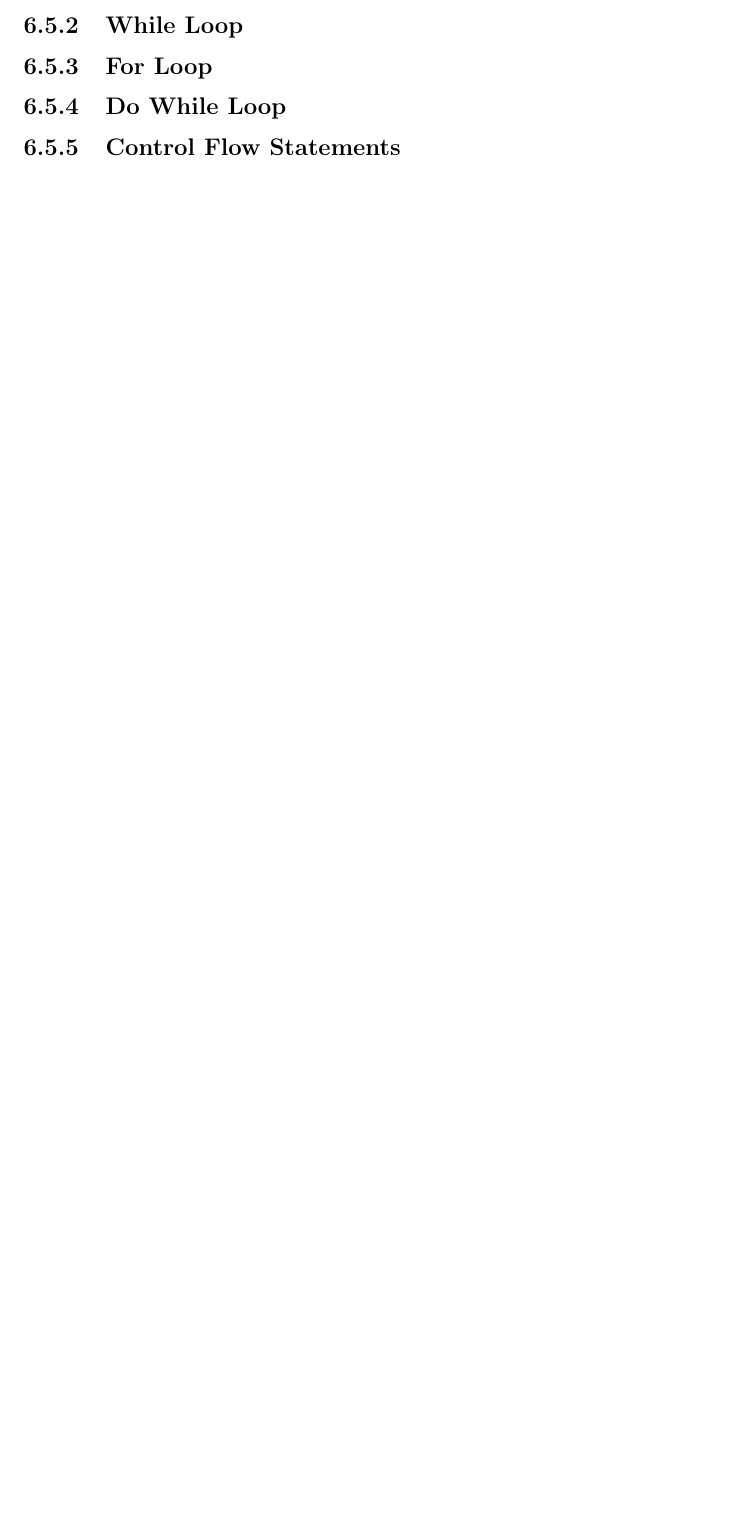
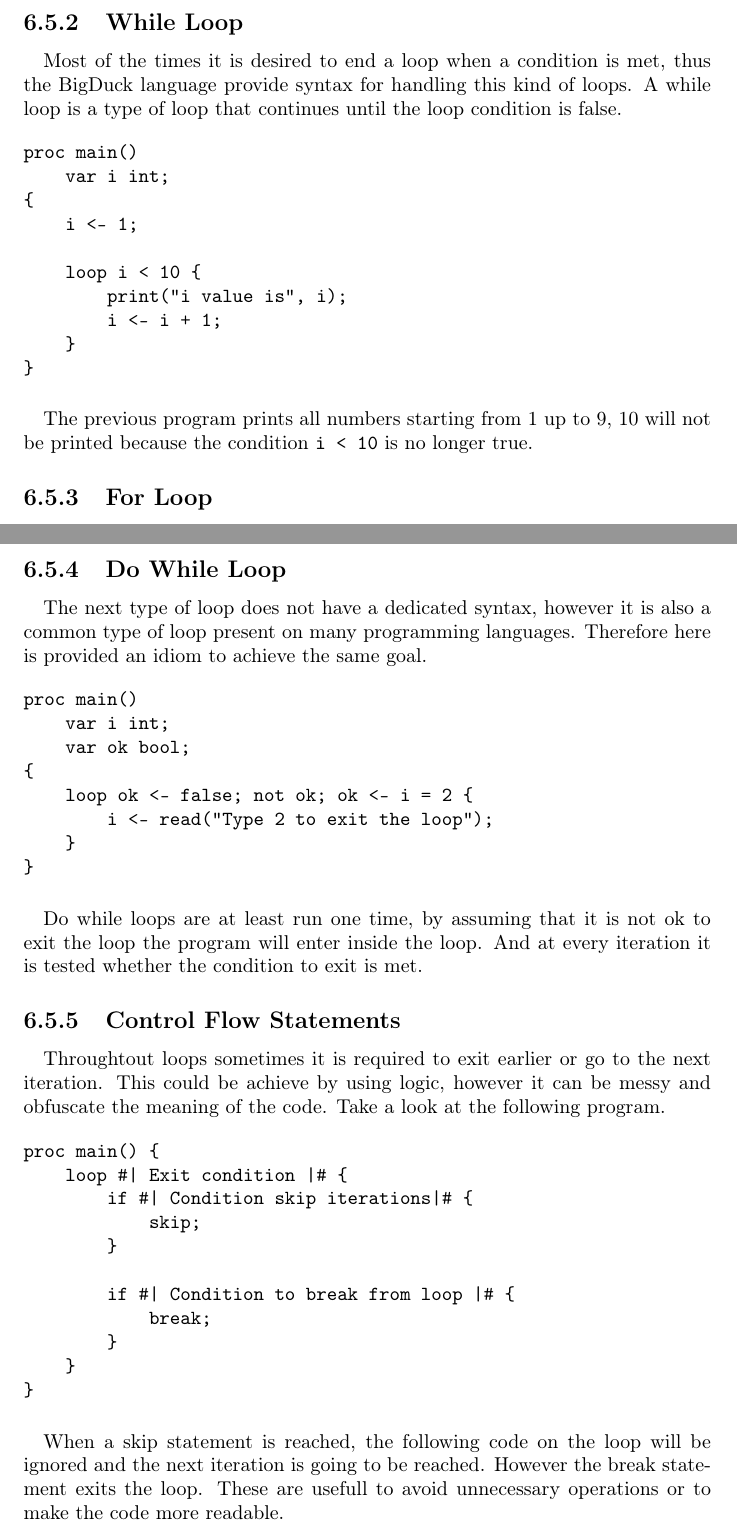
Before and after one commit to JairAntonio22/BigDuck, a LaTeX document (doc/final_doc.tex, which reads doc/ch7_reference.tex): part of page 33 of 33 before the commit and two parts of pages 34 and 35 of 36 after it, the two joined at a grey line, cut so that both start at the same text, the shorter picture padded with empty space. Compiled offline with pdfLaTeX.

Commit message:
Advance in documentation

```diff
--- a/doc/ch7_reference.tex
+++ b/doc/ch7_reference.tex
@@ -217 +244,23 @@ proc main()
+\paragraph{} Most of the times it is desired to end a loop when a condition is
+met, thus the BigDuck language provide syntax for handling this kind of loops.
+A while loop is a type of loop that continues until the loop condition is false.
+
+\begin{verbatim}
+proc main()
+    var i int;
+{
+    i <- 1;
+
+    loop i < 10 {
+        print("i value is", i);
+        i <- i + 1;
+    }
+}
+\end{verbatim}
+
+\paragraph{} The previous program prints all numbers starting from 1 up to 9,
+10 will not be printed because the condition \texttt{i < 10} is no longer true.
+
 \subsection{For Loop}
+
+\paragraph{} Many times when looping, there is going to be a control variable,
@@ -217,0 +276 @@ proc main()
+        print("i value is", i);
@@ -218,5 +293,49 @@ proc main()
 \subsection{Do While Loop}
-\subsection{Control Flow Statements}
+
+\paragraph{} The next type of loop does not have a dedicated syntax, however
+it is also a common type of loop present on many programming languages.
+Therefore here is provided an idiom to achieve the same goal.
+
+\begin{verbatim}
+proc main()
+    var i int;
+    var ok bool;
+{
+    loop ok <- false; not ok; ok <- i = 2 {
+        i <- read("Type 2 to exit the loop");
+    }
+}
+\end{verbatim}
+
+\paragraph{} Do while loops are at least run one time, by assuming that it is
+not ok to exit the loop the program will enter inside the loop. And at every
+iteration it is tested whether the condition to exit is met.
+
+\subsection{Control Flow Statements}\label{ctrl_flow}
+
+\paragraph{} Throughtout loops sometimes it is required to exit earlier or
+go to the next iteration. This could be achieve by using logic, however it can
+be messy and obfuscate the meaning of the code. Take a look at the following
+program.
+
+\begin{verbatim}
+proc main() {
+    loop #| Exit condition |# {
+        if #| Condition skip iterations|# {
+            skip;
+        }
+
+        if #| Condition to break from loop |# {
+            break;
+        }
+    }
+}
+\end{verbatim}
+
+\paragraph{} When a skip statement is reached, the following code on the loop
+will be ignored and the next iteration is going to be reached. However the
+break statement exits the loop. These are usefull to avoid unnecessary
+operations or to make the code more readable.
 
 \section{Procedures}
 
```
Also changed, not shown: doc/final_doc.pdf, doc/ch7_reference.tex (60 more changed lines), 1 other file.
